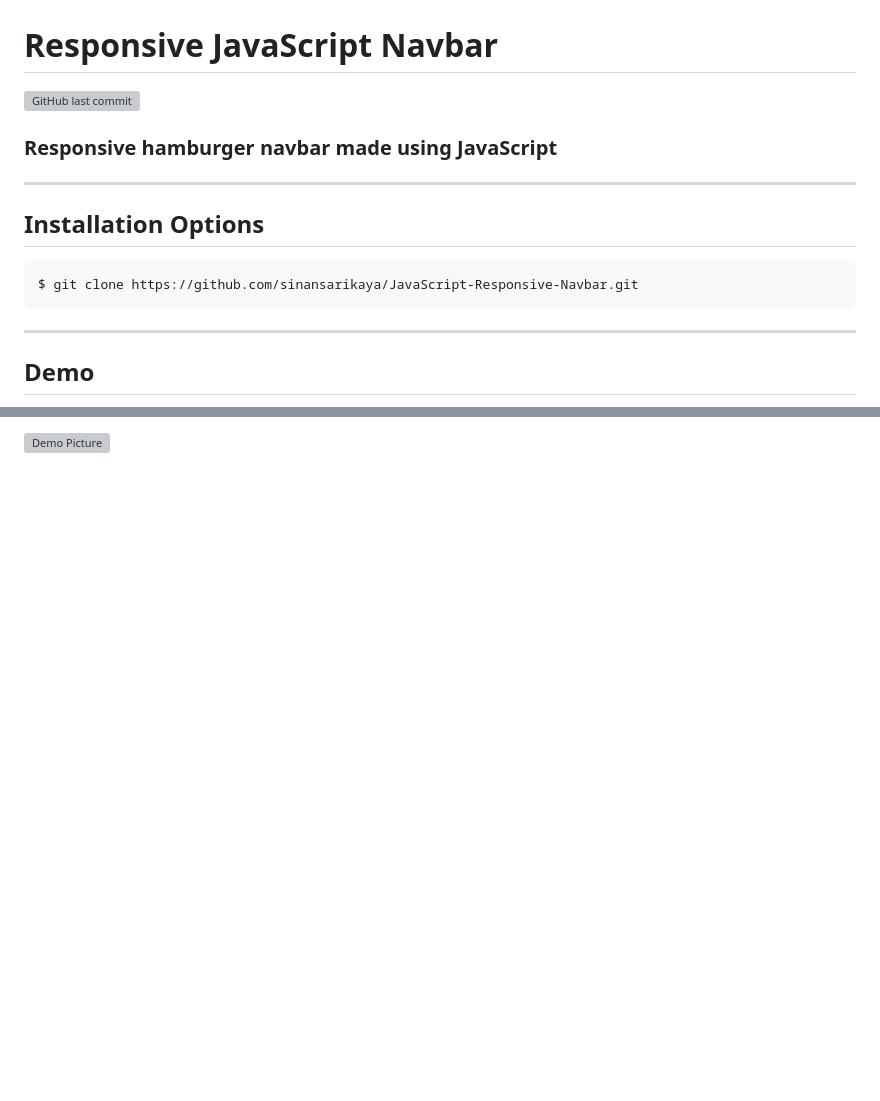
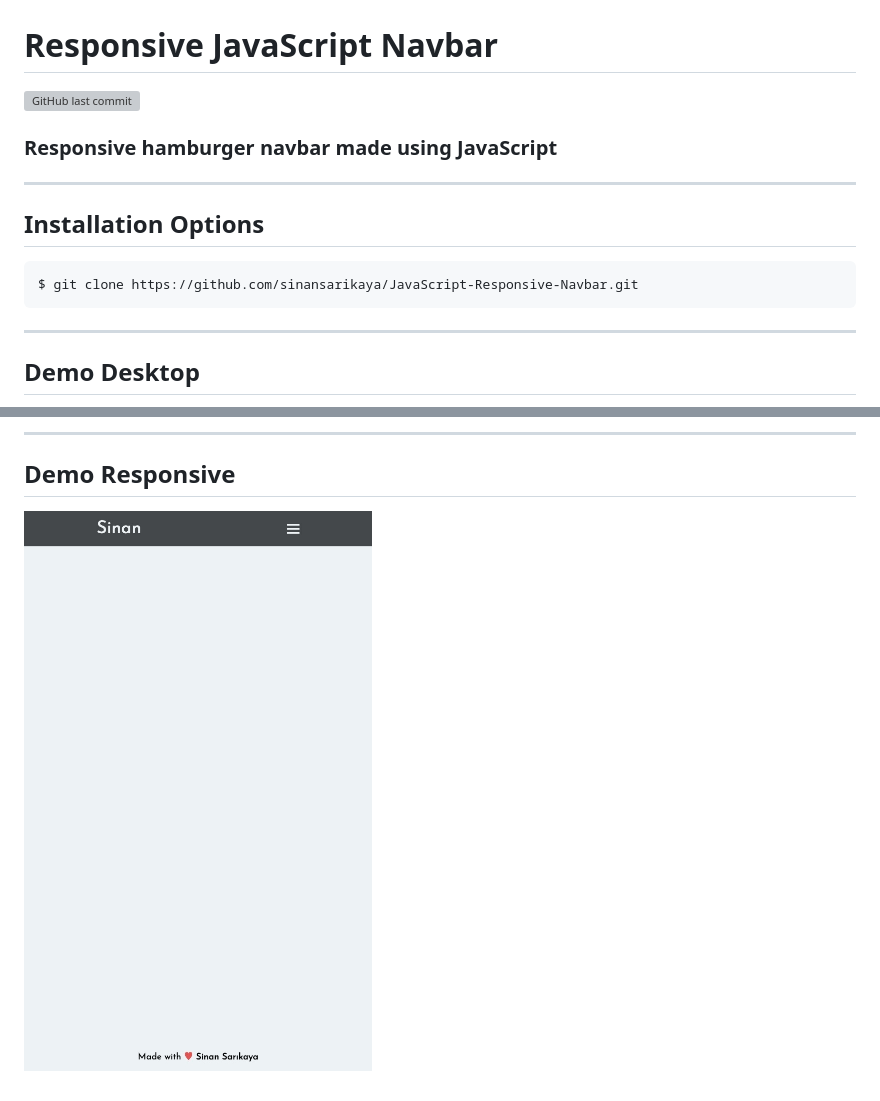
Before and after one commit to sinansarikaya/JavaScript-Responsive-Navbar, a Markdown page: README.md, 2 parts joined by grey strips. Rendered like a GitHub page; pictures changed too: img/responsive.gif (added); blank space fills up the shorter version; grey boxes are pictures that could not be loaded.

Commit message:
Footer added, readmeupdated

```diff
--- a/README.md
+++ b/README.md
@@ -14,5 +14,5 @@ $ git clone https://github.com/sinansarikaya/JavaScript-Responsive-Navbar.git
 
 <hr />
 
-## Demo
+## Demo Desktop
 
@@ -20,2 +20,6 @@ $ git clone https://github.com/sinansarikaya/JavaScript-Responsive-Navbar.git
 
-![Demo Picture](./img/demo-picture.jpeg)
+<hr />
+
+## Demo Responsive
+
+![Demo Picture](./img/responsive.gif)
```
Also changed, not shown: other parts of README.md (+2 -2 lines), img/demo.jpeg (added), 2 other files.
